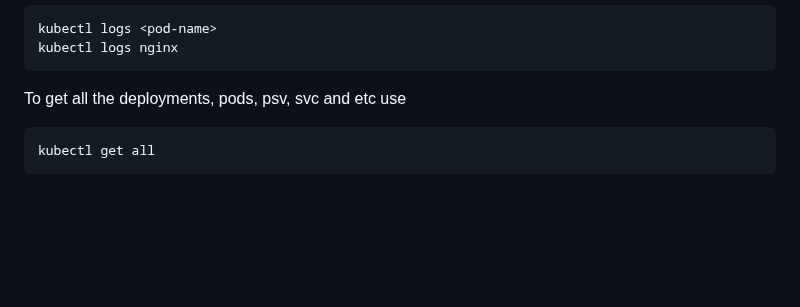
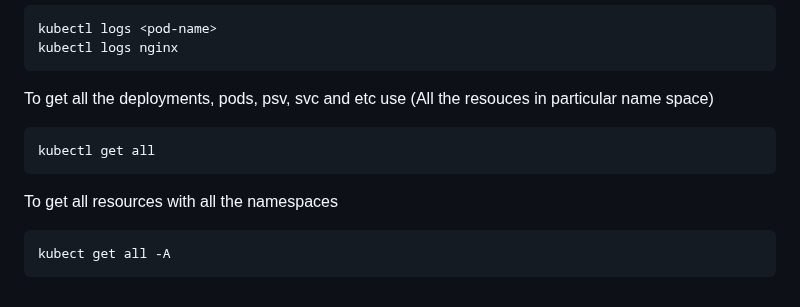
Before and after one commit to pavankumar0077/Devops-tools, a Markdown page: K8S-pods.md, the part around the change. GitHub-like rendering; blank space fills up the shorter version.

````diff
--- a/K8S-pods.md
+++ b/K8S-pods.md
@@ -127,7 +127,11 @@ To check lods
 kubectl logs <pod-name>
 kubectl logs nginx
 ```
-To get all the deployments, pods, psv, svc and etc use
+To get all the deployments, pods, psv, svc and etc use (All the resouces in particular name space)
 ```
 kubectl get all
 ```
+To get all resources with all the namespaces
+```
+kubect get all -A
+```
````
